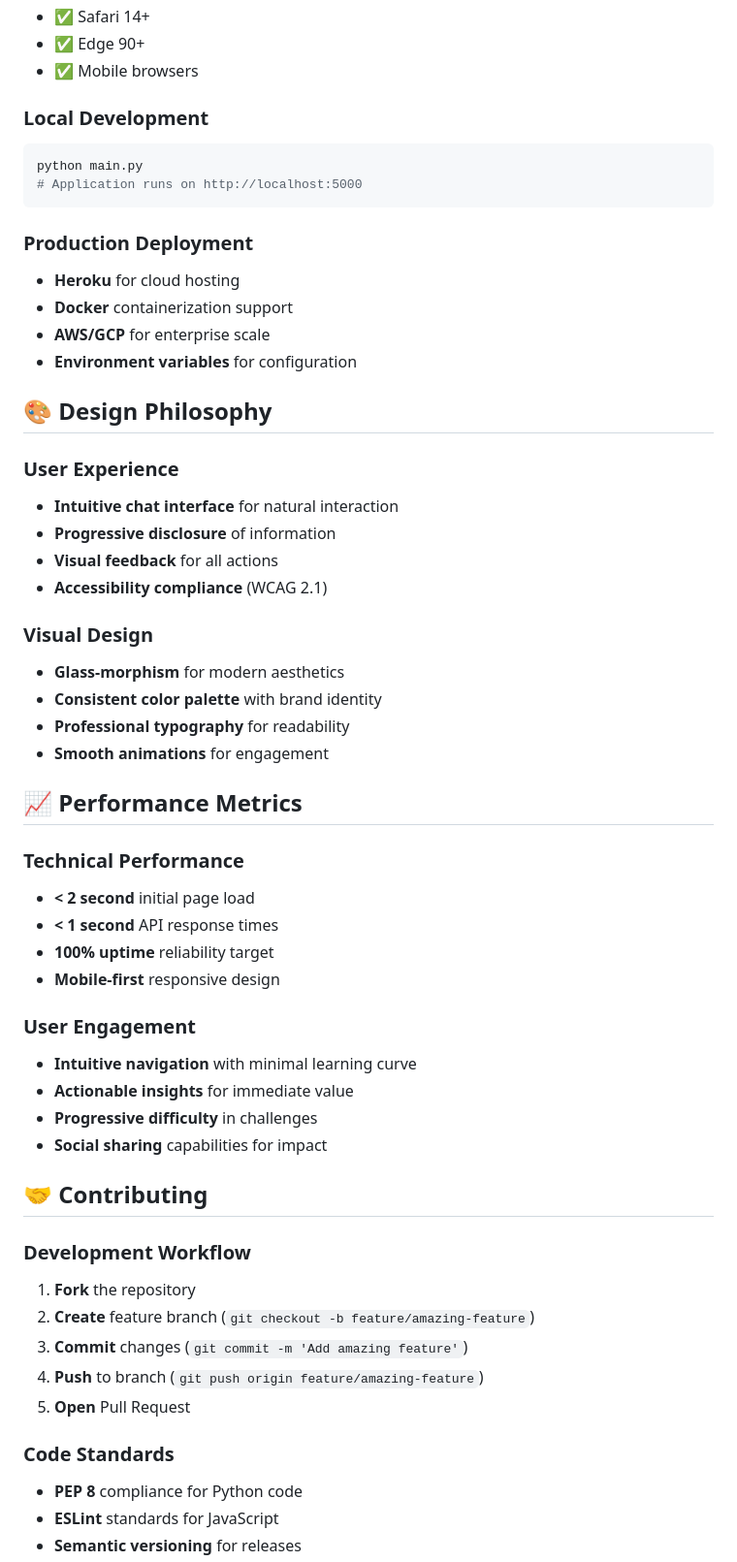
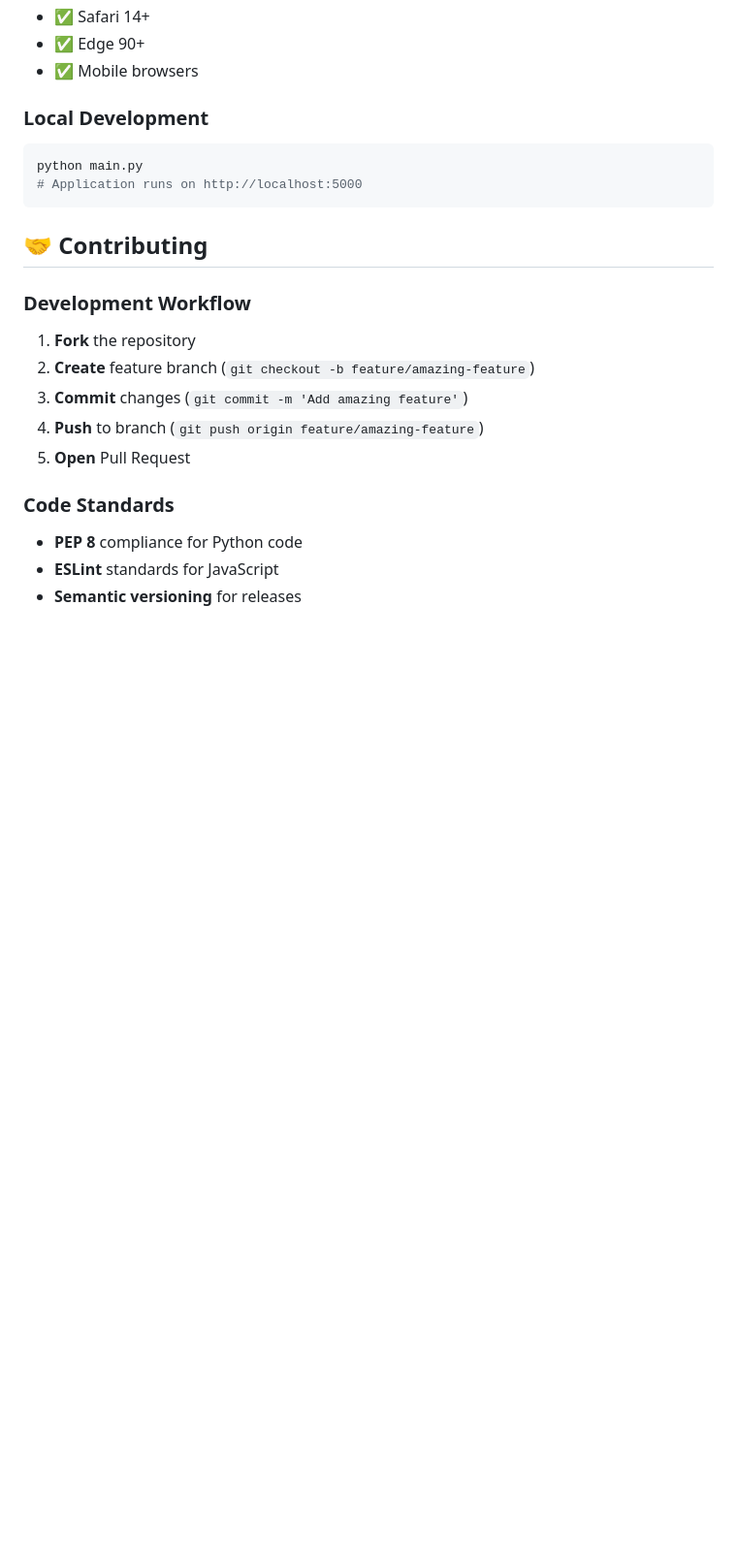
Before and after one commit to subuhana2303/ai-food-waste-coach, a Markdown page: README.md, the part around one of its changes. Shown at 97% size. GitHub-like rendering; blank space fills up the shorter version.

````diff
--- a/README.md
+++ b/README.md
@@ -303,40 +318,6 @@ python main.py
 # Application runs on http://localhost:5000
 ```
 
-### Production Deployment
-- **Heroku** for cloud hosting
-- **Docker** containerization support
-- **AWS/GCP** for enterprise scale
-- **Environment variables** for configuration
-
-## 🎨 Design Philosophy
-
-### User Experience
-- **Intuitive chat interface** for natural interaction
-- **Progressive disclosure** of information
-- **Visual feedback** for all actions
-- **Accessibility compliance** (WCAG 2.1)
-
-### Visual Design
-- **Glass-morphism** for modern aesthetics
-- **Consistent color palette** with brand identity
-- **Professional typography** for readability
-- **Smooth animations** for engagement
-
-## 📈 Performance Metrics
-
-### Technical Performance
-- **< 2 second** initial page load
-- **< 1 second** API response times
-- **100% uptime** reliability target
-- **Mobile-first** responsive design
-
-### User Engagement
-- **Intuitive navigation** with minimal learning curve
-- **Actionable insights** for immediate value
-- **Progressive difficulty** in challenges
-- **Social sharing** capabilities for impact
-
 ## 🤝 Contributing
 
 ### Development Workflow
````
Also changed, not shown: other parts of README.md (+27 -11 lines).
